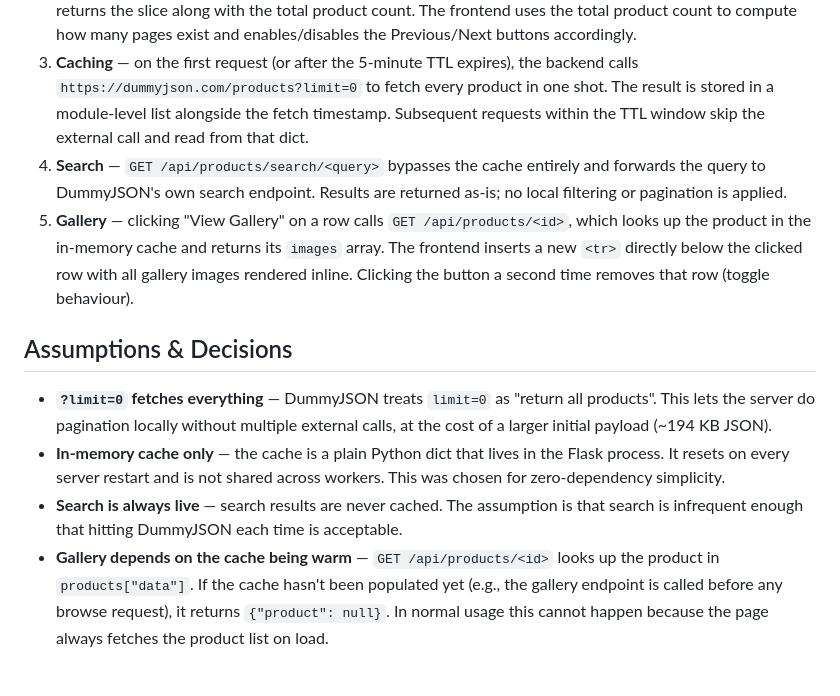
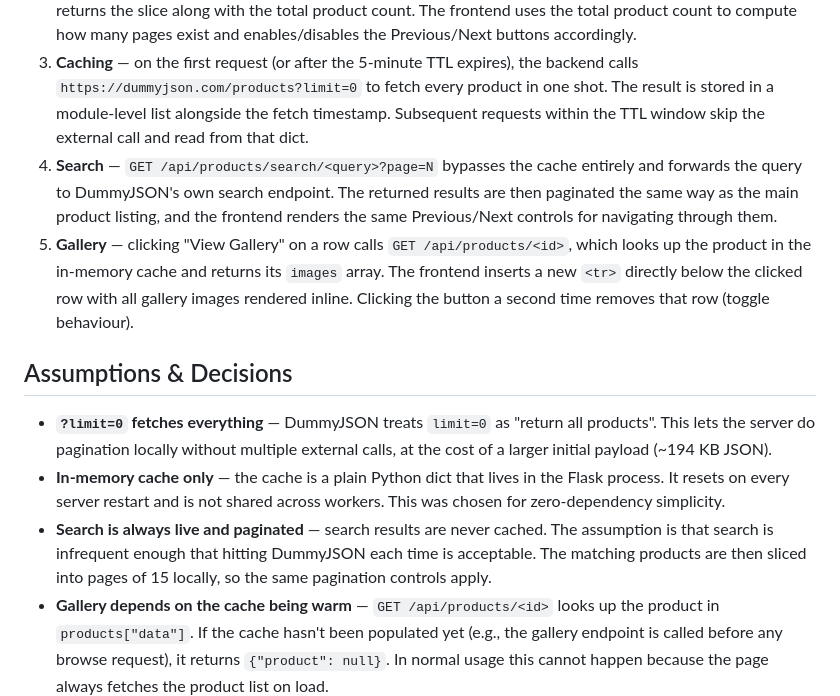
Before and after one commit to omerdor001/product-catalog-app, a Markdown page: README.md, the part around the change. GitHub-like rendering; blank space fills up the shorter version.

```diff
--- a/README.md
+++ b/README.md
@@ -68,12 +68,12 @@ product-catalog-app/
 1. **Startup** — Flask serves `index.html` from `frontend/` that immediately triggers a `fetchProducts()` call from the browser.
 2. **Product listing** — `GET /api/products?page=N` slices the in-memory product list (15 items per page) and returns the slice along with the total product count. The frontend uses the total product count to compute how many pages exist and enables/disables the Previous/Next buttons accordingly.
 3. **Caching** — on the first request (or after the 5-minute TTL expires), the backend calls `https://dummyjson.com/products?limit=0` to fetch every product in one shot. The result is stored in a module-level list alongside the fetch timestamp. Subsequent requests within the TTL window skip the external call and read from that dict.
-4. **Search** — `GET /api/products/search/<query>` bypasses the cache entirely and forwards the query to DummyJSON's own search endpoint. Results are returned as-is; no local filtering or pagination is applied.
+4. **Search** — `GET /api/products/search/<query>?page=N` bypasses the cache entirely and forwards the query to DummyJSON's own search endpoint. The returned results are then paginated the same way as the main product listing, and the frontend renders the same Previous/Next controls for navigating through them.
 5. **Gallery** — clicking "View Gallery" on a row calls `GET /api/products/<id>`, which looks up the product in the in-memory cache and returns its `images` array. The frontend inserts a new `<tr>` directly below the clicked row with all gallery images rendered inline. Clicking the button a second time removes that row (toggle behaviour).
 
 ## Assumptions & Decisions
 
 - **`?limit=0` fetches everything** — DummyJSON treats `limit=0` as "return all products". This lets the server do pagination locally without multiple external calls, at the cost of a larger initial payload (~194 KB JSON).
 - **In-memory cache only** — the cache is a plain Python dict that lives in the Flask process. It resets on every server restart and is not shared across workers. This was chosen for zero-dependency simplicity.
-- **Search is always live** — search results are never cached. The assumption is that search is infrequent enough that hitting DummyJSON each time is acceptable.
+- **Search is always live and paginated** — search results are never cached. The assumption is that search is infrequent enough that hitting DummyJSON each time is acceptable. The matching products are then sliced into pages of 15 locally, so the same pagination controls apply.
 - **Gallery depends on the cache being warm** — `GET /api/products/<id>` looks up the product in `products["data"]`. If the cache hasn't been populated yet (e.g., the gallery endpoint is called before any browse request), it returns `{"product": null}`. In normal usage this cannot happen because the page always fetches the product list on load.
```
